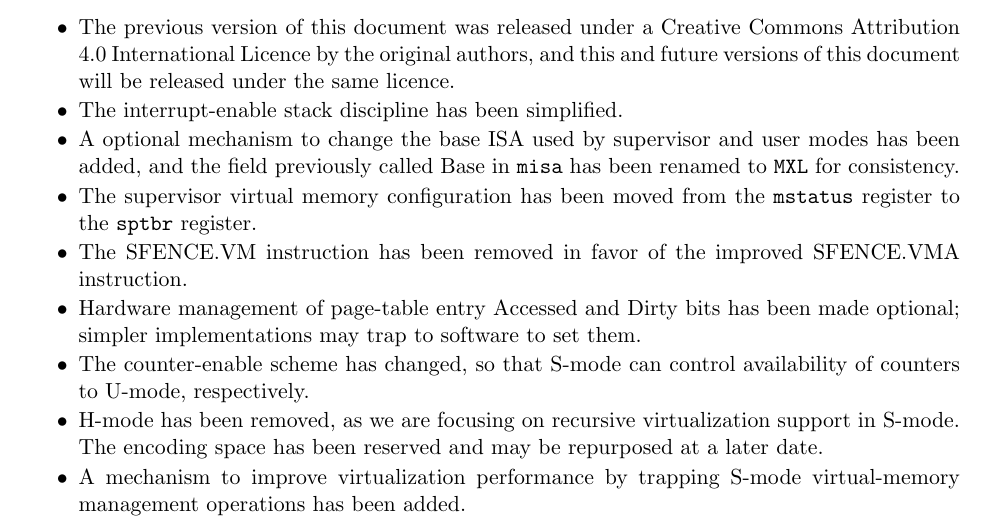
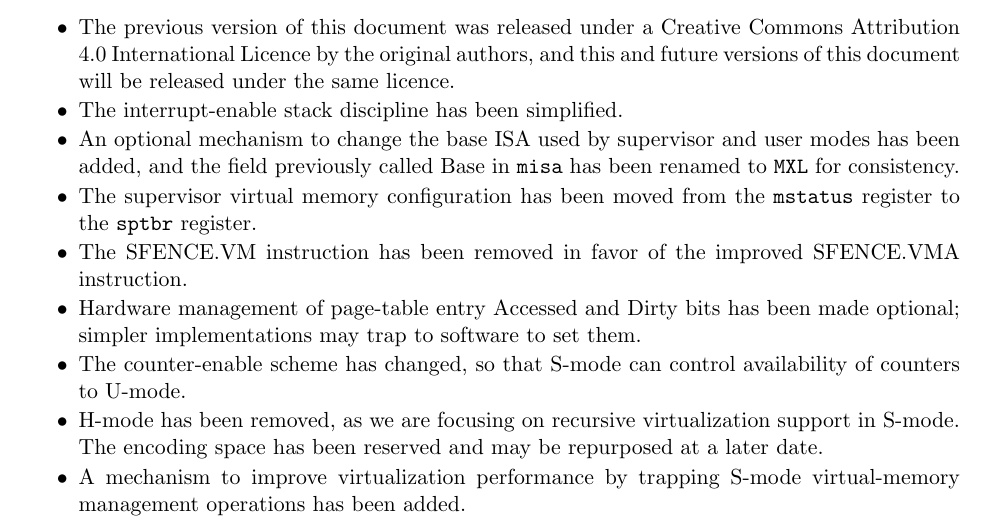
Before and after one commit to riscv/riscv-isa-manual, a LaTeX thesis (src/riscv-privileged.tex, which reads src/priv-preface.tex): part of page 3 of 81, cut so that both start at the same text. Compiled offline with pdfLaTeX.

Commit message:
fix typo

```diff
--- a/src/priv-preface.tex
+++ b/src/priv-preface.tex
@@ -11,7 +11,7 @@ architecture proposal.  Changes from version 1.9.1 include:
   original authors, and this and future versions of this document will
   be released under the same licence.
 \item The interrupt-enable stack discipline has been simplified.
-\item A optional mechanism to change the base ISA used by supervisor
+\item An optional mechanism to change the base ISA used by supervisor
   and user modes has been added, and the field previously called Base
   in {\tt misa} has been renamed to {\tt MXL} for consistency.
 \item The supervisor virtual memory configuration has been moved from the
@@ -22,7 +22,7 @@ architecture proposal.  Changes from version 1.9.1 include:
   been made optional; simpler implementations may trap to software to
   set them.
 \item The counter-enable scheme has changed, so that S-mode can
-  control availability of counters to U-mode, respectively.
+  control availability of counters to U-mode.
 \item H-mode has been removed, as we are focusing on recursive
   virtualization support in S-mode.  The encoding space has been
   reserved and may be repurposed at a later date.
```
